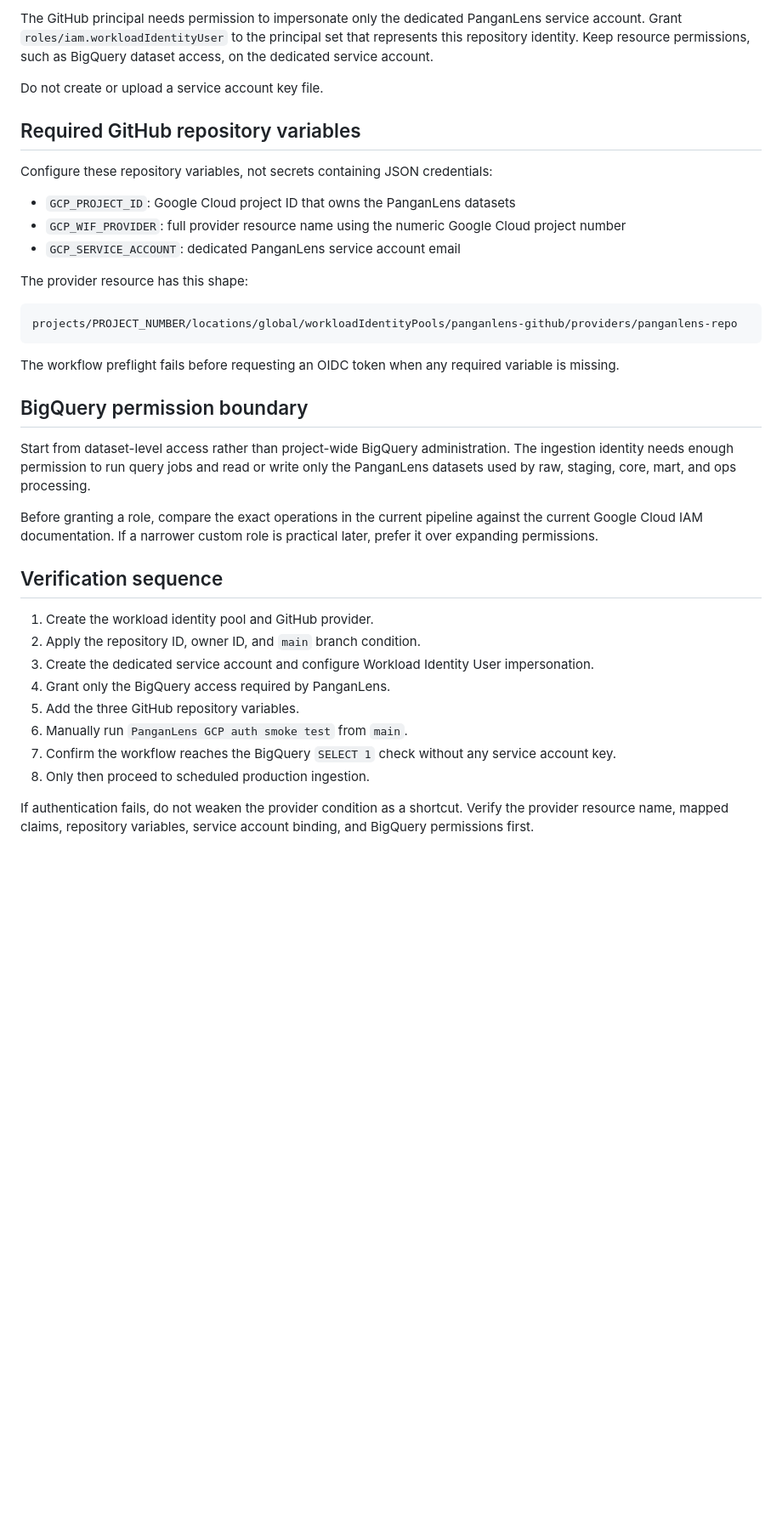
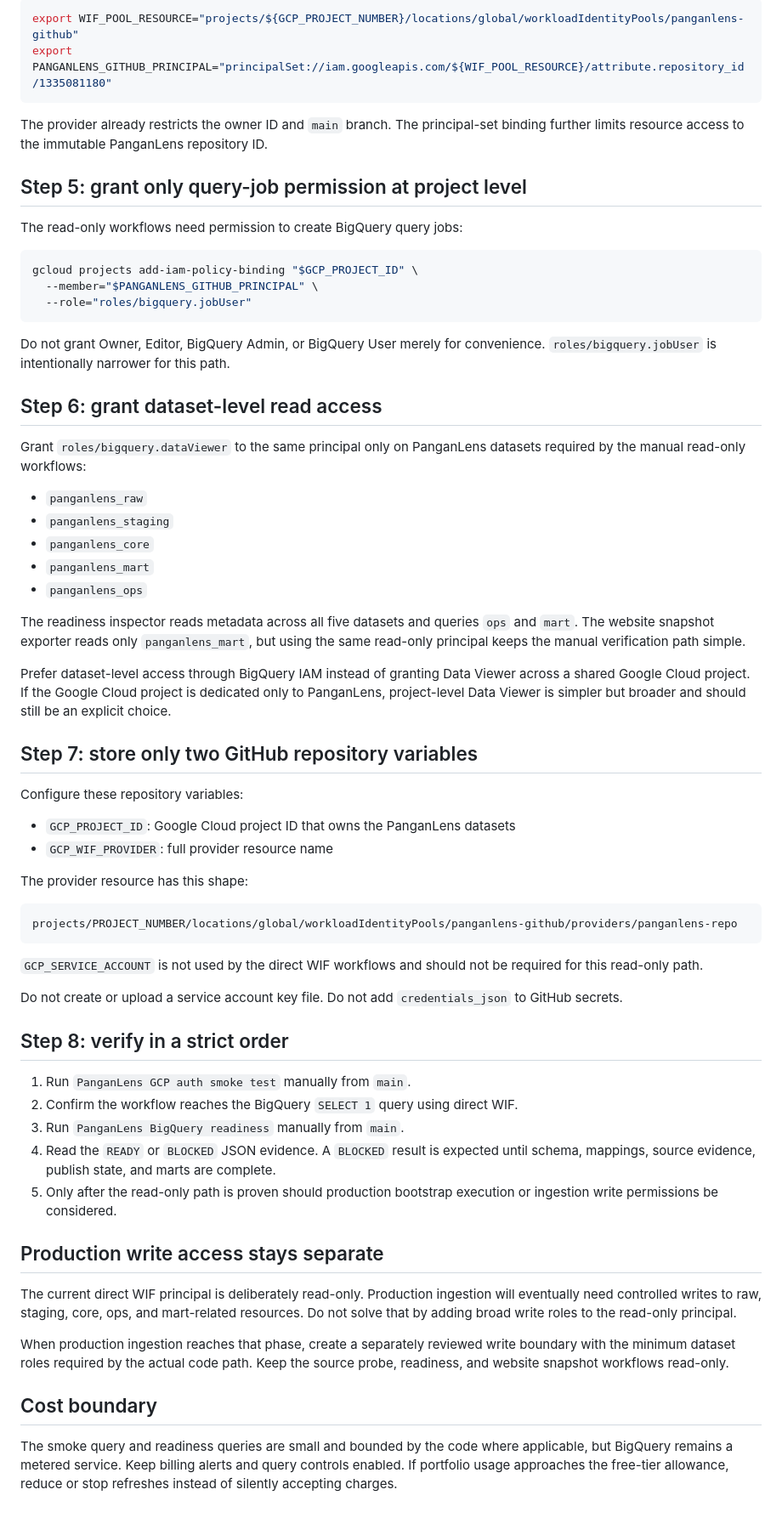
Before and after one commit to Fadhilstat/PanganLens, a Markdown page: docs/gcp_wif_setup.md, the part around one of its changes. Shown at 85% size. Rendered like a GitHub page; blank space fills up the shorter version.

Commit message:
Document direct WIF onboarding

````diff
--- a/docs/gcp_wif_setup.md
+++ b/docs/gcp_wif_setup.md
@@ -64,15 +78,43 @@ Use the current Google Cloud documentation when creating the pool and provider b
 
-The GitHub principal needs permission to impersonate only the dedicated PanganLens service account. Grant `roles/iam.workloadIdentityUser` to the principal set that represents this repository identity. Keep resource permissions, such as BigQuery dataset access, on the dedicated service account.
+```bash
+export WIF_POOL_RESOURCE="projects/${GCP_PROJECT_NUMBER}/locations/global/workloadIdentityPools/panganlens-github"
+export PANGANLENS_GITHUB_PRINCIPAL="principalSet://iam.googleapis.com/${WIF_POOL_RESOURCE}/attribute.repository_id/1335081180"
+```
 
-Do not create or upload a service account key file.
+The provider already restricts the owner ID and `main` branch. The principal-set binding further limits resource access to the immutable PanganLens repository ID.
 
-## Required GitHub repository variables
+## Step 5: grant only query-job permission at project level
 
-Configure these repository variables, not secrets containing JSON credentials:
+The read-only workflows need permission to create BigQuery query jobs:
+
+```bash
+gcloud projects add-iam-policy-binding "$GCP_PROJECT_ID" \
+  --member="$PANGANLENS_GITHUB_PRINCIPAL" \
+  --role="roles/bigquery.jobUser"
+```
+
+Do not grant Owner, Editor, BigQuery Admin, or BigQuery User merely for convenience. `roles/bigquery.jobUser` is intentionally narrower for this path.
+
+## Step 6: grant dataset-level read access
+
+Grant `roles/bigquery.dataViewer` to the same principal only on PanganLens datasets required by the manual read-only workflows:
+
+- `panganlens_raw`
+- `panganlens_staging`
+- `panganlens_core`
+- `panganlens_mart`
+- `panganlens_ops`
+
+The readiness inspector reads metadata across all five datasets and queries `ops` and `mart`. The website snapshot exporter reads only `panganlens_mart`, but using the same read-only principal keeps the manual verification path simple.
+
+Prefer dataset-level access through BigQuery IAM instead of granting Data Viewer across a shared Google Cloud project. If the Google Cloud project is dedicated only to PanganLens, project-level Data Viewer is simpler but broader and should still be an explicit choice.
+
+## Step 7: store only two GitHub repository variables
+
+Configure these repository variables:
 
 - `GCP_PROJECT_ID`: Google Cloud project ID that owns the PanganLens datasets
-- `GCP_WIF_PROVIDER`: full provider resource name using the numeric Google Cloud project number
-- `GCP_SERVICE_ACCOUNT`: dedicated PanganLens service account email
+- `GCP_WIF_PROVIDER`: full provider resource name
 
 The provider resource has this shape:
 
@@ -80,23 +122,24 @@ The provider resource has this shape:
 projects/PROJECT_NUMBER/locations/global/workloadIdentityPools/panganlens-github/providers/panganlens-repo
 ```
 
-The workflow preflight fails before requesting an OIDC token when any required variable is missing.
+`GCP_SERVICE_ACCOUNT` is not used by the direct WIF workflows and should not be required for this read-only path.
 
-## BigQuery permission boundary
+Do not create or upload a service account key file. Do not add `credentials_json` to GitHub secrets.
 
-Start from dataset-level access rather than project-wide BigQuery administration. The ingestion identity needs enough permission to run query jobs and read or write only the PanganLens datasets used by raw, staging, core, mart, and ops processing.
+## Step 8: verify in a strict order
 
-Before granting a role, compare the exact operations in the current pipeline against the current Google Cloud IAM documentation. If a narrower custom role is practical later, prefer it over expanding permissions.
+1. Run `PanganLens GCP auth smoke test` manually from `main`.
+2. Confirm the workflow reaches the BigQuery `SELECT 1` query using direct WIF.
+3. Run `PanganLens BigQuery readiness` manually from `main`.
+4. Read the `READY` or `BLOCKED` JSON evidence. A `BLOCKED` result is expected until schema, mappings, source evidence, publish state, and marts are complete.
+5. Only after the read-only path is proven should production bootstrap execution or ingestion write permissions be considered.
 
-## Verification sequence
+## Production write access stays separate
 
-1. Create the workload identity pool and GitHub provider.
-2. Apply the repository ID, owner ID, and `main` branch condition.
-3. Create the dedicated service account and configure Workload Identity User impersonation.
-4. Grant only the BigQuery access required by PanganLens.
-5. Add the three GitHub repository variables.
-6. Manually run `PanganLens GCP auth smoke test` from `main`.
-7. Confirm the workflow reaches the BigQuery `SELECT 1` check without any service account key.
-8. Only then proceed to scheduled production ingestion.
+The current direct WIF principal is deliberately read-only. Production ingestion will eventually need controlled writes to raw, staging, core, ops, and mart-related resources. Do not solve that by adding broad write roles to the read-only principal.
 
-If authentication fails, do not weaken the provider condition as a shortcut. Verify the provider resource name, mapped claims, repository variables, service account binding, and BigQuery permissions first.
+When production ingestion reaches that phase, create a separately reviewed write boundary with the minimum dataset roles required by the actual code path. Keep the source probe, readiness, and website snapshot workflows read-only.
+
+## Cost boundary
+
+The smoke query and readiness queries are small and bounded by the code where applicable, but BigQuery remains a metered service. Keep billing alerts and query controls enabled. If portfolio usage approaches the free-tier allowance, reduce or stop refreshes instead of silently accepting charges.
````
Also changed, not shown: other parts of docs/gcp_wif_setup.md (+37 -23 lines).
